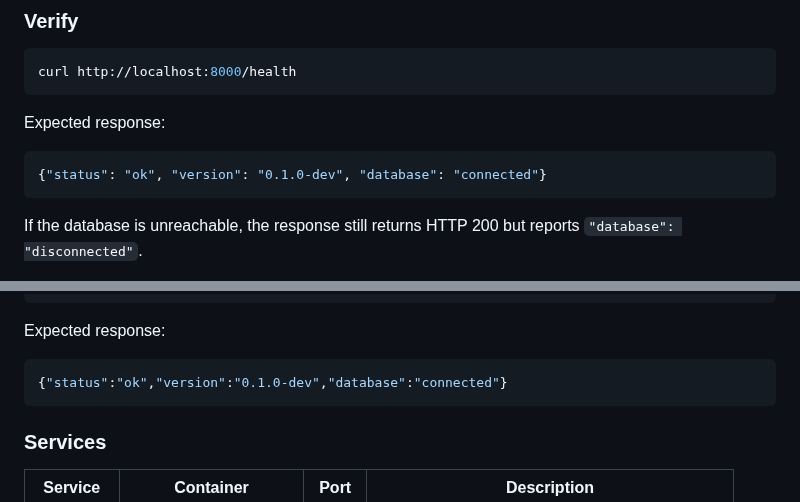
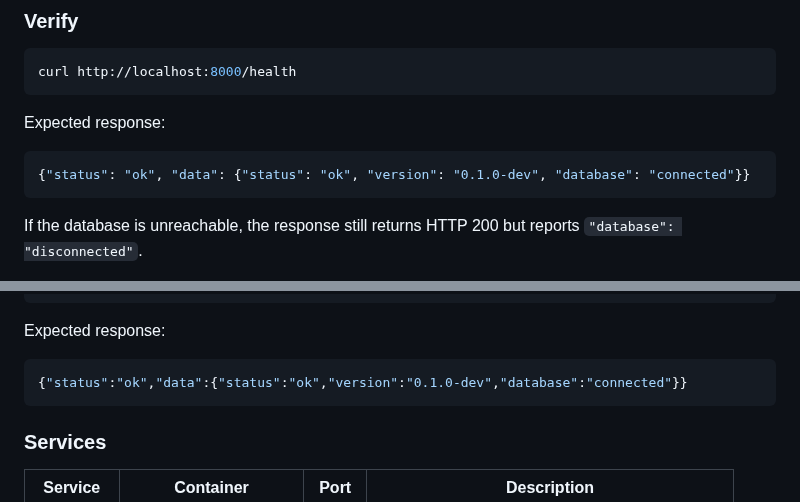
Before and after one commit to weiyentan/opencode-gateway, a Markdown page: README.md, 2 parts joined by grey strips. GitHub-like rendering.

Commit message:
docs: update response examples for envelope middleware fix
The double-wrap guard fix means health endpoint responses are now correctly
wrapped in {status, data} envelope. Updated README.md and CONTRIBUTING.md
to show wrapped response format.

````diff
--- a/README.md
+++ b/README.md
@@ -199,7 +199,7 @@ curl http://localhost:8000/health
 Expected response:
 
 ```json
-{"status": "ok", "version": "0.1.0-dev", "database": "connected"}
+{"status": "ok", "data": {"status": "ok", "version": "0.1.0-dev", "database": "connected"}}
 ```
 
 If the database is unreachable, the response still returns HTTP 200 but reports `"database": "disconnected"`.
@@ -237,7 +237,7 @@ curl -f http://localhost:8000/health
 Expected response:
 
 ```json
-{"status":"ok","version":"0.1.0-dev","database":"connected"}
+{"status":"ok","data":{"status":"ok","version":"0.1.0-dev","database":"connected"}}
 ```
 
 ### Services
````
Also changed, not shown: CONTRIBUTING.md (+1 -1 lines).
